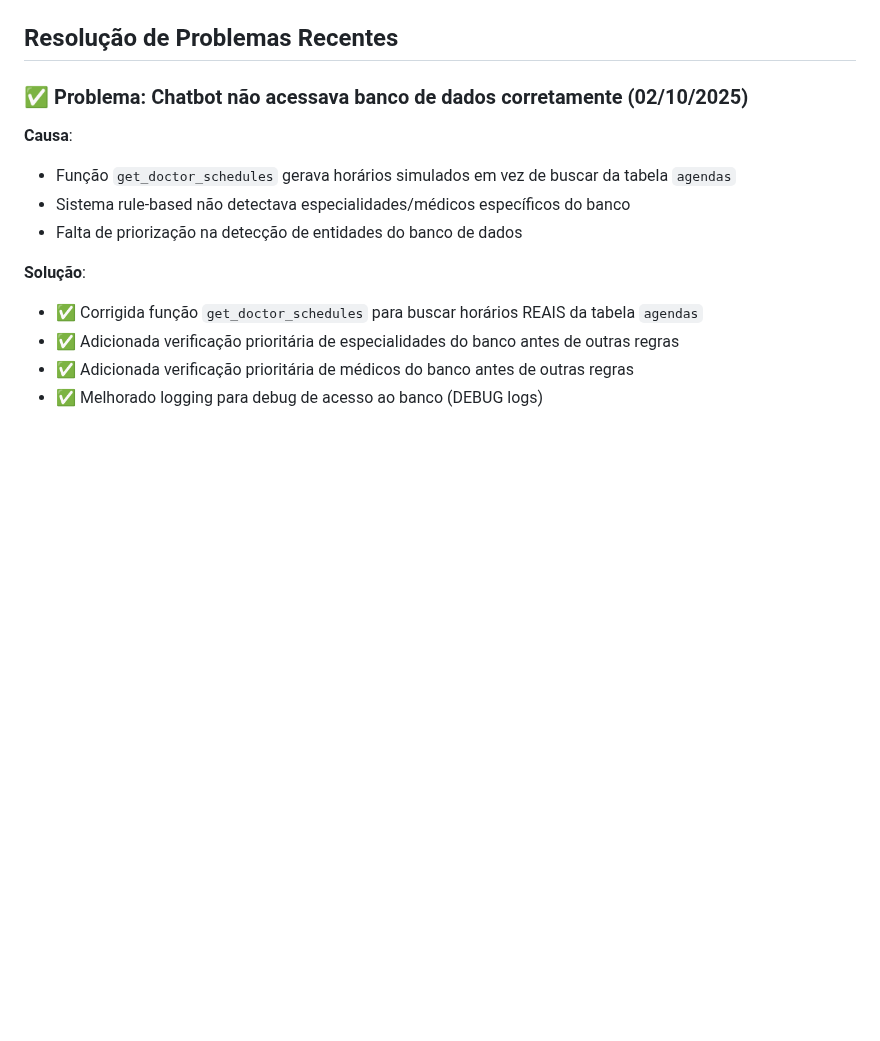
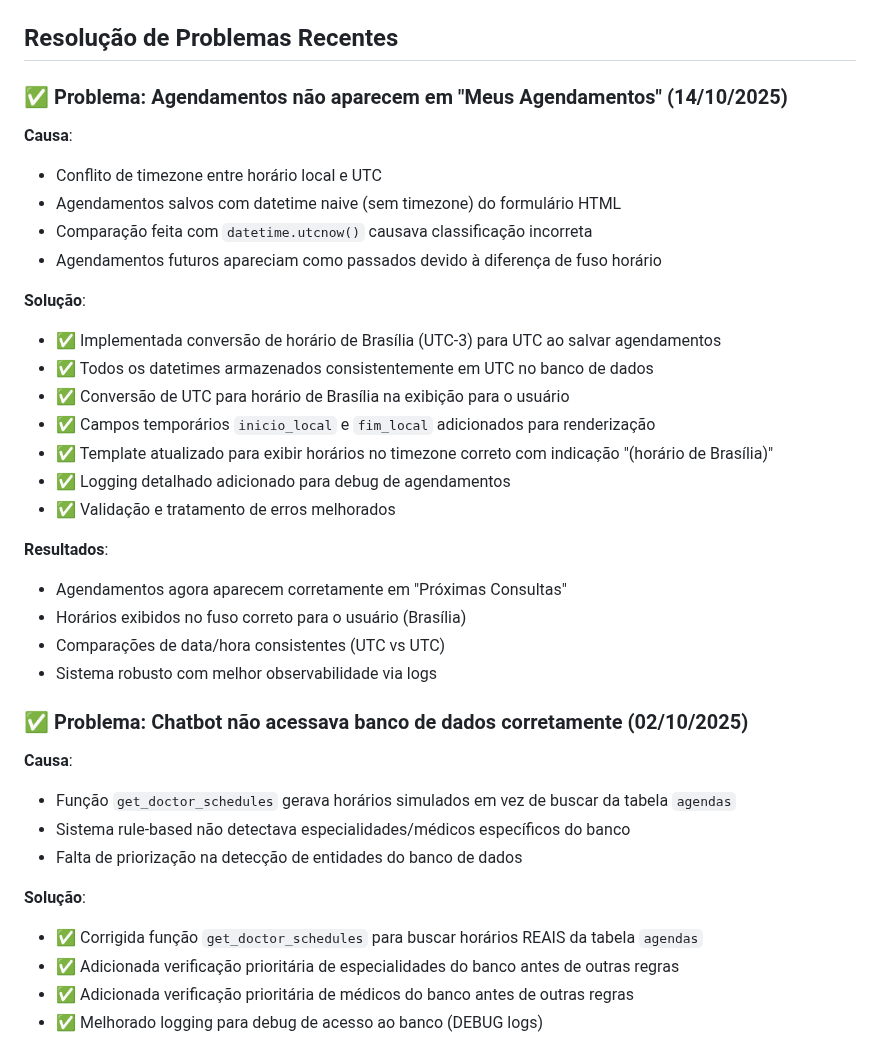
Before and after one commit to lsfrenzel/clinica_raimundo, a Markdown page: replit.md, the part around the change. Rendered like a GitHub page; blank space fills up the shorter version.

Commit message:
Fix appointments not appearing for patients in their schedule
Correct timezone conversion for appointment scheduling to ensure accurate display of bookings in UTC and Brasília time.

Replit-Commit-Author: Agent
Replit-Commit-Session-Id: 5e5a85c3-5563-4e05-8f20-22bc65e2dec8
Replit-Commit-Checkpoint-Type: full_checkpoint
Replit-Commit-Screenshot-Url: https://storage.googleapis.com/screenshot-production-us-central1/75c327fb-927e-4ec5-9222-c481020bffbd/5e5a85c3-5563-4e05-8f20-22bc65e2dec8/tlT2mxa

```diff
--- a/replit.md
+++ b/replit.md
@@ -69,6 +69,28 @@ Usuário → Especialidade → Médico → Horário → Dados → Confirmação
 - `create_booking`: Criar agendamento no sistema
 
 ## Resolução de Problemas Recentes
+
+### ✅ Problema: Agendamentos não aparecem em "Meus Agendamentos" (14/10/2025)
+**Causa**:
+- Conflito de timezone entre horário local e UTC
+- Agendamentos salvos com datetime naive (sem timezone) do formulário HTML
+- Comparação feita com `datetime.utcnow()` causava classificação incorreta
+- Agendamentos futuros apareciam como passados devido à diferença de fuso horário
+
+**Solução**:
+- ✅ Implementada conversão de horário de Brasília (UTC-3) para UTC ao salvar agendamentos
+- ✅ Todos os datetimes armazenados consistentemente em UTC no banco de dados
+- ✅ Conversão de UTC para horário de Brasília na exibição para o usuário
+- ✅ Campos temporários `inicio_local` e `fim_local` adicionados para renderização
+- ✅ Template atualizado para exibir horários no timezone correto com indicação "(horário de Brasília)"
+- ✅ Logging detalhado adicionado para debug de agendamentos
+- ✅ Validação e tratamento de erros melhorados
+
+**Resultados**:
+- Agendamentos agora aparecem corretamente em "Próximas Consultas"
+- Horários exibidos no fuso correto para o usuário (Brasília)
+- Comparações de data/hora consistentes (UTC vs UTC)
+- Sistema robusto com melhor observabilidade via logs
 
 ### ✅ Problema: Chatbot não acessava banco de dados corretamente (02/10/2025)
 **Causa**:
```
